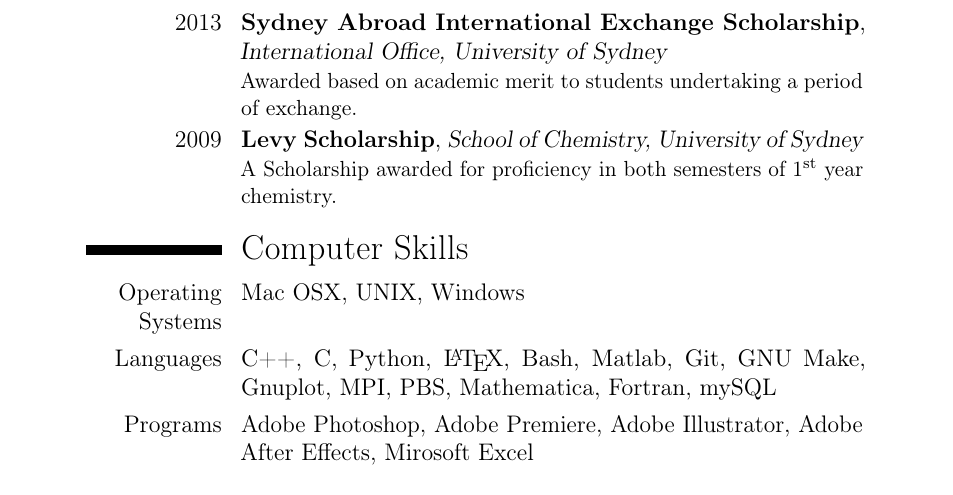
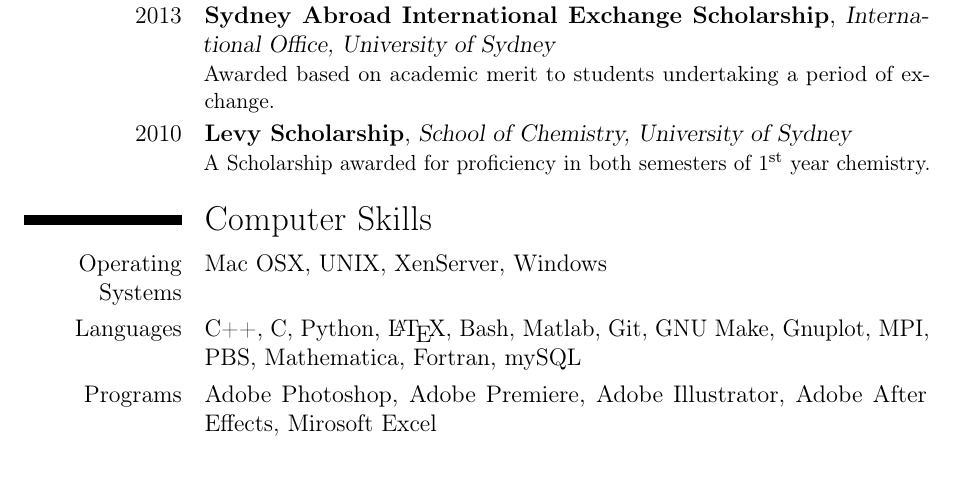
Before and after one commit to malramsay64/resume, a LaTeX CV (resume.tex, which reads preamble.tex): part of page 4 of 6 before the commit and part of page 3 of 5 after it, cut so that both start at the same text. Compiled offline with pdfLaTeX.

Commit message:
Updating resume, new skills
Adding new skills

```diff
--- a/preamble.tex
+++ b/preamble.tex
@@ -5,6 +5,8 @@
 \makeatother
 
 \usepackage{publications}
+\usepackage{fullpage}
+\usepackage{nth}
 
 \moderncvstyle{casual}
 \moderncvcolor{blue}
--- a/resume.tex
+++ b/resume.tex
@@ -107,14 +107,14 @@
 {Awarded based on academic merit to students undertaking a period of exchange.}
 
 \cventry
-{2009}
+{2010}
 {Levy Scholarship}
 {School of Chemistry, University of Sydney}
 {}{}
 {A Scholarship awarded for proficiency in both semesters of 1\textsuperscript{st} year chemistry.}
 
 \section{Computer Skills}
-\cvitem{Operating Systems}{Mac OSX, UNIX, Windows}
+\cvitem{Operating Systems}{Mac OSX, UNIX, XenServer, Windows}
 \cvitem{Languages}{C++, C, Python, \LaTeX, Bash, Matlab, Git, GNU Make, Gnuplot, MPI, PBS, Mathematica, Fortran, mySQL}
 \cvitem{Programs}{Adobe Photoshop, Adobe Premiere, Adobe Illustrator, Adobe After Effects, Mirosoft Excel}
 
```
